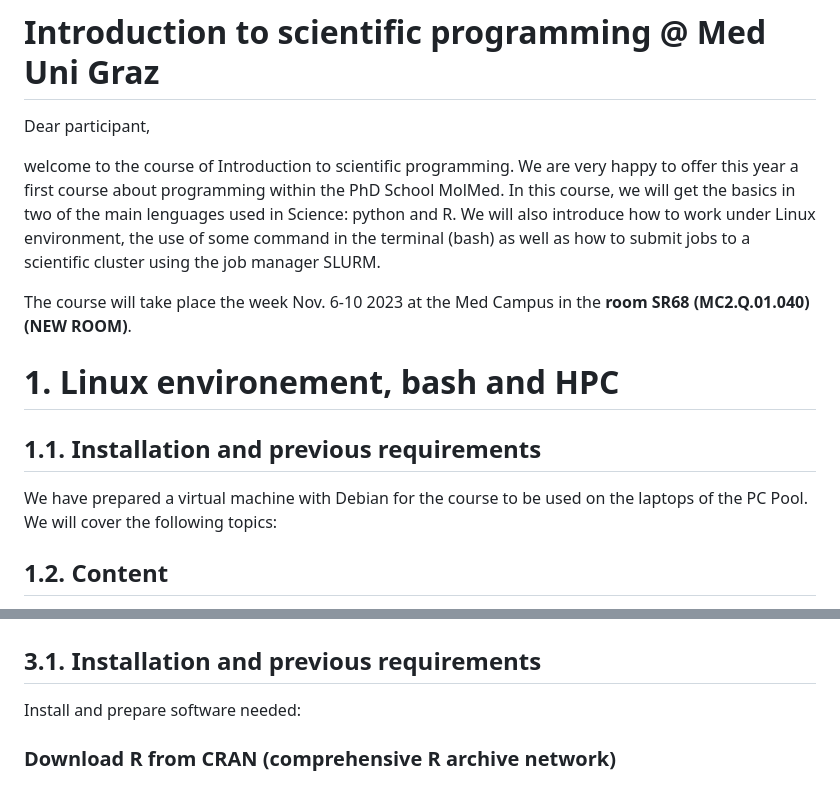
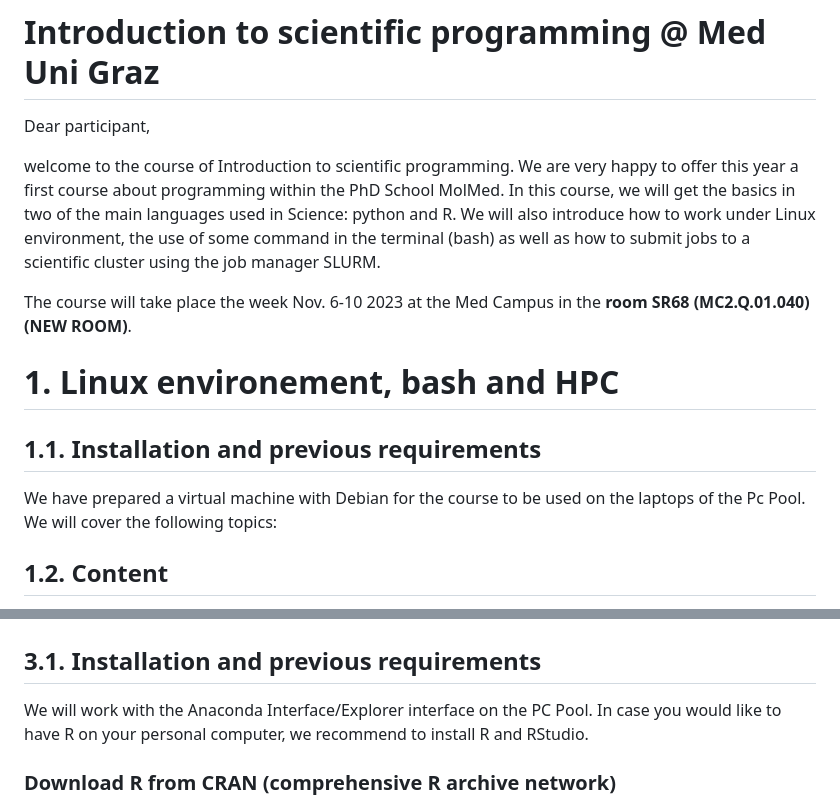
Before and after one commit to CAMDgraz/intro_programming, a Markdown page: README.md, 2 parts joined by grey strips. Rendered like a GitHub page.

```diff
--- a/README.md
+++ b/README.md
@@ -2,7 +2,7 @@
 
 Dear participant,
 
-welcome to the course of Introduction to scientific programming. We are very happy to offer this year a first course about programming within the PhD School MolMed. In this course, we will get the basics in two of the main lenguages used in Science: python and R. We will also introduce how to work under Linux environment, the use of some command in the terminal (bash) as well as how to submit jobs to a scientific cluster using the job manager SLURM.
+welcome to the course of Introduction to scientific programming. We are very happy to offer this year a first course about programming within the PhD School MolMed. In this course, we will get the basics in two of the main languages used in Science: python and R. We will also introduce how to work under Linux environment, the use of some command in the terminal (bash) as well as how to submit jobs to a scientific cluster using the job manager SLURM.
 
 The course will take place the week Nov. 6-10 2023 at the Med Campus in the **room SR68 (MC2.Q.01.040) (NEW ROOM)**.
 
@@ -10,7 +10,7 @@ The course will take place the week Nov. 6-10 2023 at the Med Campus in the **ro
 # 1. Linux environement, bash and HPC
 
 ## 1.1. Installation and previous requirements
-We have prepared a virtual machine with Debian for the course to be used on the laptops of the PC Pool. We will cover the following topics:
+We have prepared a virtual machine with Debian for the course to be used on the laptops of the Pc Pool. We will cover the following topics:
 
 ## 1.2. Content
 
@@ -108,7 +108,7 @@ resources:
 
 ## 3.1. Installation and previous requirements
 
-Install and prepare software needed:
+We will work with the Anaconda Interface/Explorer interface on the PC Pool. In case you would like to have R on your personal computer, we recommend to install R and RStudio.
 
 ### Download R from CRAN (comprehensive R archive network)
 https://cloud.r-project.org
```
